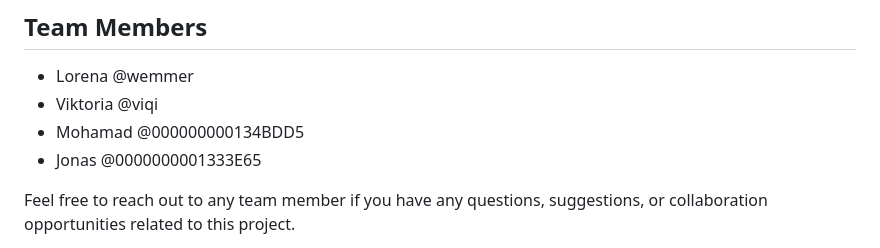
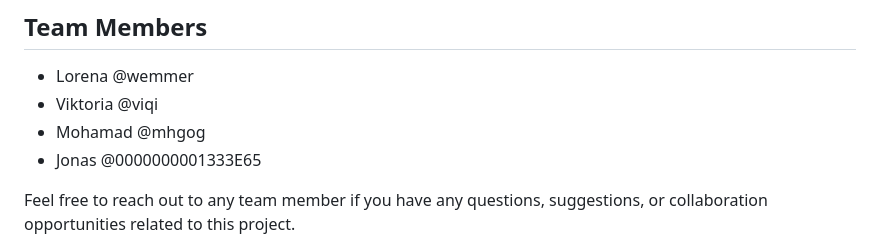
Before and after one commit to Hajuj/Applied-Reinforcement-Learning-for-Stock-Trading, a Markdown page: README.md, the part around the change. Drawn GitHub-style.

```diff
--- a/README.md
+++ b/README.md
@@ -36,7 +36,7 @@ To further extend the scope of our project, we propose exploring complex derivat
 
 - Lorena @wemmer
 - Viktoria @viqi
-- Mohamad @000000000134BDD5
+- Mohamad @mhgog
 - Jonas @0000000001333E65
 
 Feel free to reach out to any team member if you have any questions, suggestions, or collaboration opportunities related to this project.
```
